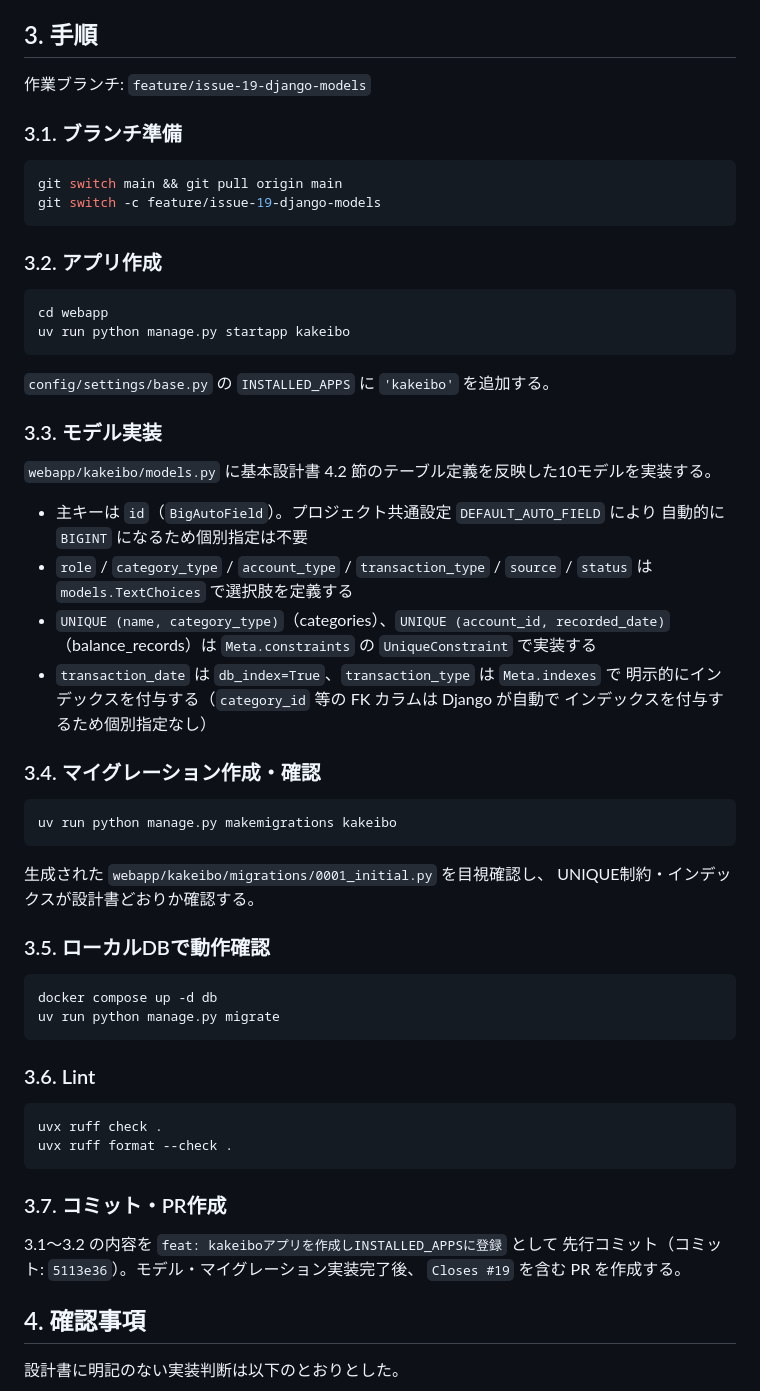
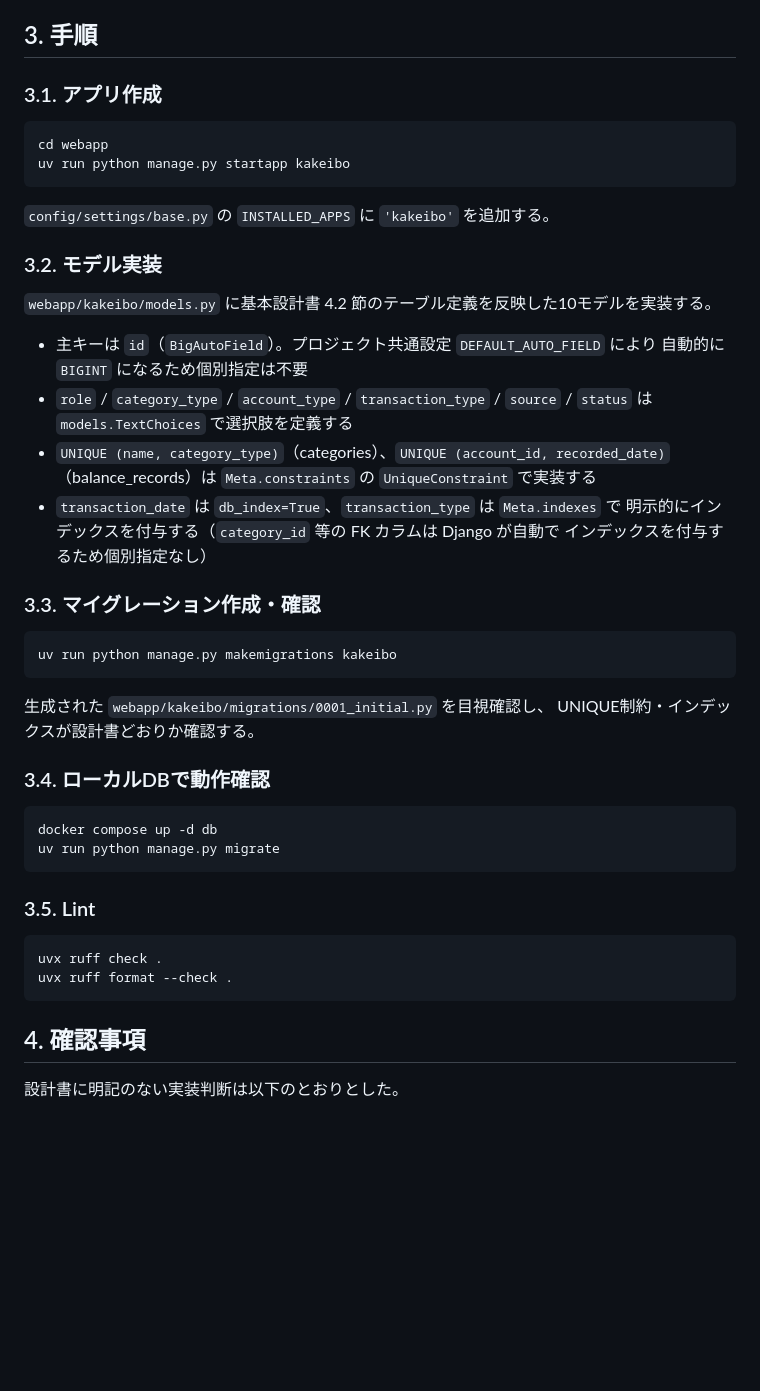
Before and after one commit to Seiya-Nakagawa/kakeibo, a Markdown page: docs/03.構築/02_データベースモデル・マイグレーション実装.md, the part around the change. GitHub-like rendering; blank space fills up the shorter version.

````diff
--- a/docs/03.構築/02_データベースモデル・マイグレーション実装.md
+++ b/docs/03.構築/02_データベースモデル・マイグレーション実装.md
@@ -18,16 +18,7 @@ fixed_costs, fixed_incomes, transactions, email_import_logs の10テーブルを
 
 ## 3. 手順
 
-作業ブランチ: `feature/issue-19-django-models`
-
-### 3.1. ブランチ準備
-
-```bash
-git switch main && git pull origin main
-git switch -c feature/issue-19-django-models
-```
-
-### 3.2. アプリ作成
+### 3.1. アプリ作成
 
 ```bash
 cd webapp
@@ -36,7 +27,7 @@ uv run python manage.py startapp kakeibo
 
 `config/settings/base.py` の `INSTALLED_APPS` に `'kakeibo'` を追加する。
 
-### 3.3. モデル実装
+### 3.2. モデル実装
 
 `webapp/kakeibo/models.py` に基本設計書 4.2 節のテーブル定義を反映した10モデルを実装する。
 
@@ -50,7 +41,7 @@ uv run python manage.py startapp kakeibo
   明示的にインデックスを付与する（`category_id` 等の FK カラムは Django が自動で
   インデックスを付与するため個別指定なし）
 
-### 3.4. マイグレーション作成・確認
+### 3.3. マイグレーション作成・確認
 
 ```bash
 uv run python manage.py makemigrations kakeibo
@@ -59,25 +50,19 @@ uv run python manage.py makemigrations kakeibo
 生成された `webapp/kakeibo/migrations/0001_initial.py` を目視確認し、
 UNIQUE制約・インデックスが設計書どおりか確認する。
 
-### 3.5. ローカルDBで動作確認
+### 3.4. ローカルDBで動作確認
 
 ```bash
 docker compose up -d db
 uv run python manage.py migrate
 ```
 
-### 3.6. Lint
+### 3.5. Lint
 
 ```bash
 uvx ruff check .
 uvx ruff format --check .
 ```
-
-### 3.7. コミット・PR作成
-
-3.1〜3.2 の内容を `feat: kakeiboアプリを作成しINSTALLED_APPSに登録` として
-先行コミット（コミット: `5113e36`）。モデル・マイグレーション実装完了後、
-`Closes #19` を含む PR を作成する。
 
 ## 4. 確認事項
 
````
Also changed, not shown: docs/03.構築/01_Djangoプロジェクトの初期構築.md (+0 -14 lines).
